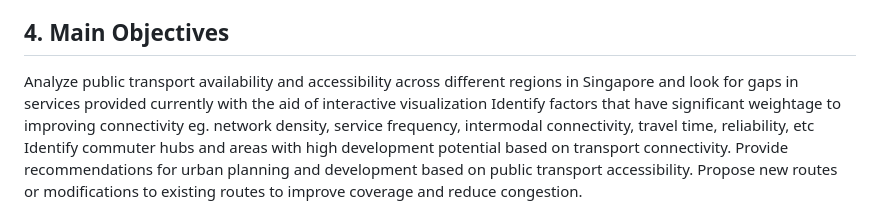
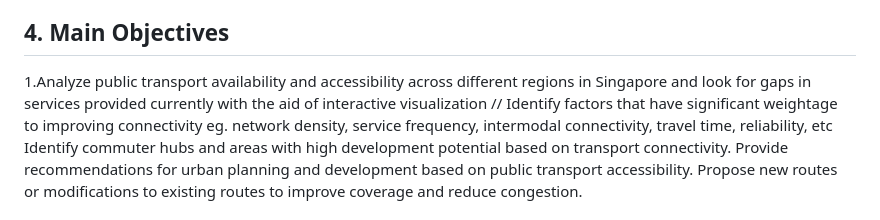
Before and after one commit to kiwi-lemongrass/DSE3101-Enhancing-Urban-Transport, a Markdown page: README.md, the part around the change. Drawn GitHub-style.

```diff
--- a/README.md
+++ b/README.md
@@ -32,7 +32,7 @@ An overview of the datasets that we plan to explore and analyze is as follows:
 
 
 ## 4. Main Objectives
-Analyze public transport availability and accessibility across different regions in Singapore and look for gaps in services provided currently with the aid of interactive visualization
+1.Analyze public transport availability and accessibility across different regions in Singapore and look for gaps in services provided currently with the aid of interactive visualization //
 Identify factors that have significant weightage to improving connectivity eg. network density, service frequency, intermodal connectivity, travel time, reliability, etc
 Identify commuter hubs and areas with high development potential based on transport connectivity.
 Provide recommendations for urban planning and development based on public transport accessibility.
```
